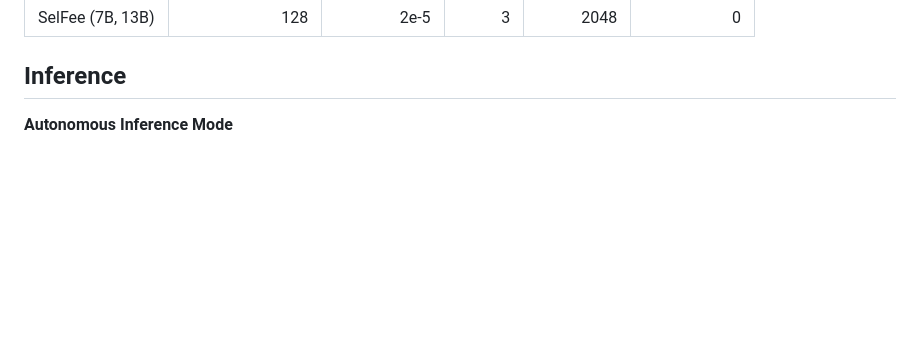
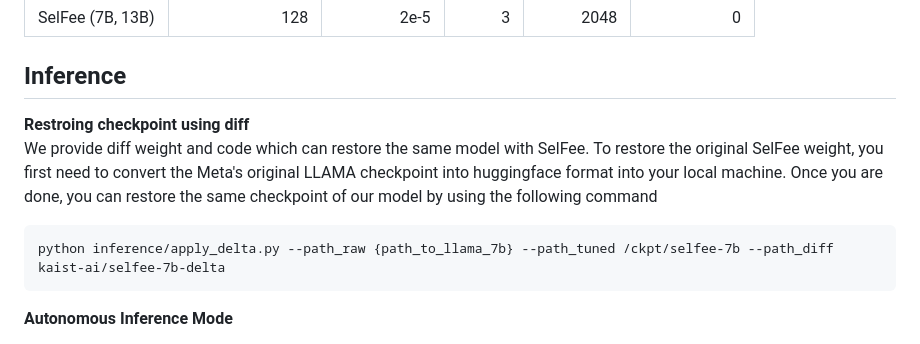
Before and after one commit to kaistAI/SelFee, a Markdown page: README.md, the part around the change. Drawn GitHub-style; blank space fills up the shorter version.

````diff
--- a/README.md
+++ b/README.md
@@ -89,6 +89,13 @@ The hyperparameters are as follows, following Vicuna and Alpaca.
 
 
 ## Inference
+<b>Restroing checkpoint using diff</b><br>
+We provide diff weight and code which can restore the same model with SelFee. To restore the original SelFee weight, you first need to convert the Meta's original LLAMA checkpoint into huggingface format into your local machine. Once you are done, you can restore the same checkpoint of our model by using the following command
+```
+python inference/apply_delta.py --path_raw {path_to_llama_7b} --path_tuned /ckpt/selfee-7b --path_diff kaist-ai/selfee-7b-delta
+```
+
+
 <b>Autonomous Inference Mode</b><br>
 
 Because SelFee is trained to generate iterative feedback and revisions until the response is satisfying, it automatically generates iterative feedback and revisions on a single forward pass. The model autonomously decides when to stop generating revisions based on the feedback. If the feedback chain ends with sequences like `Revision is not needed.`, the model autonomously terminates generation. <br>
````
